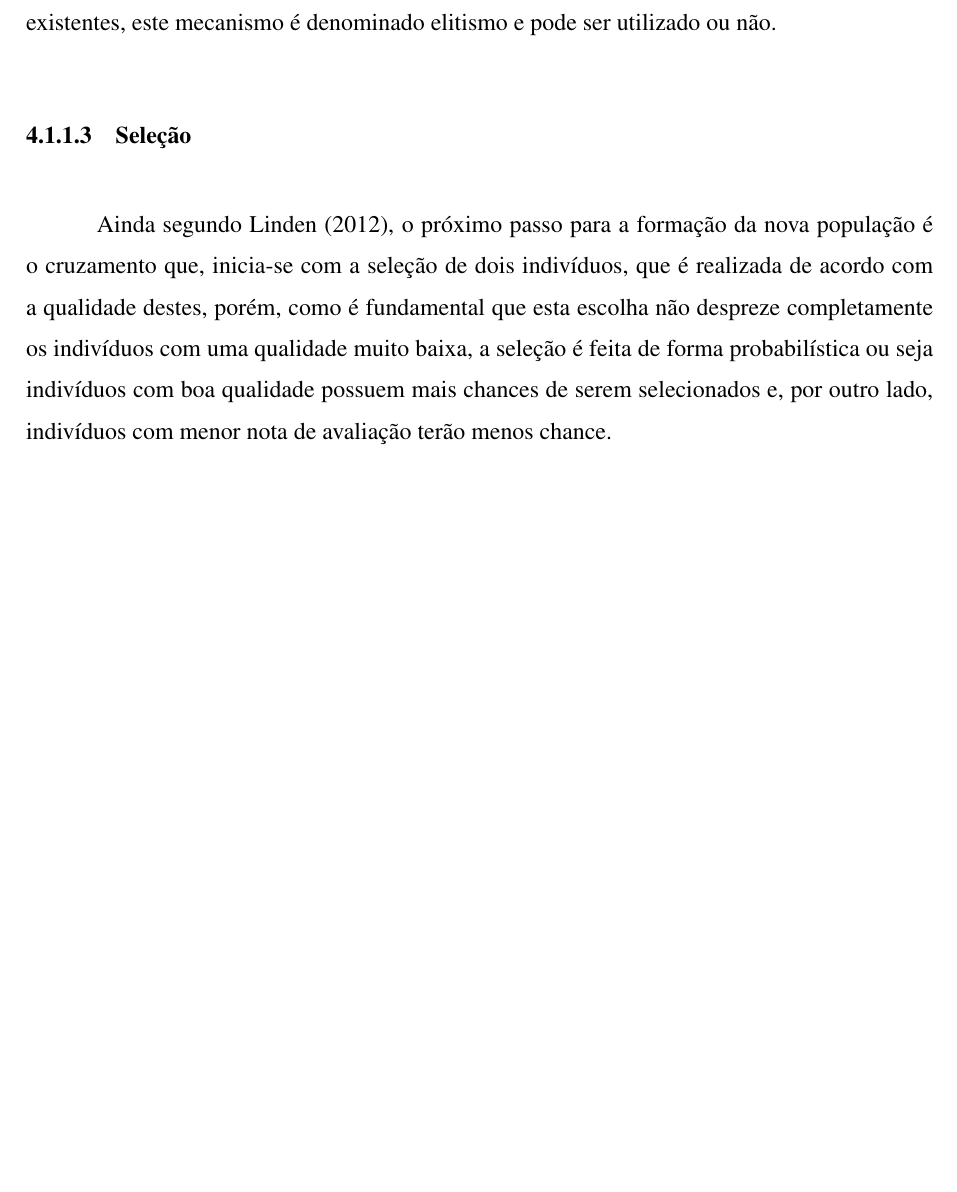
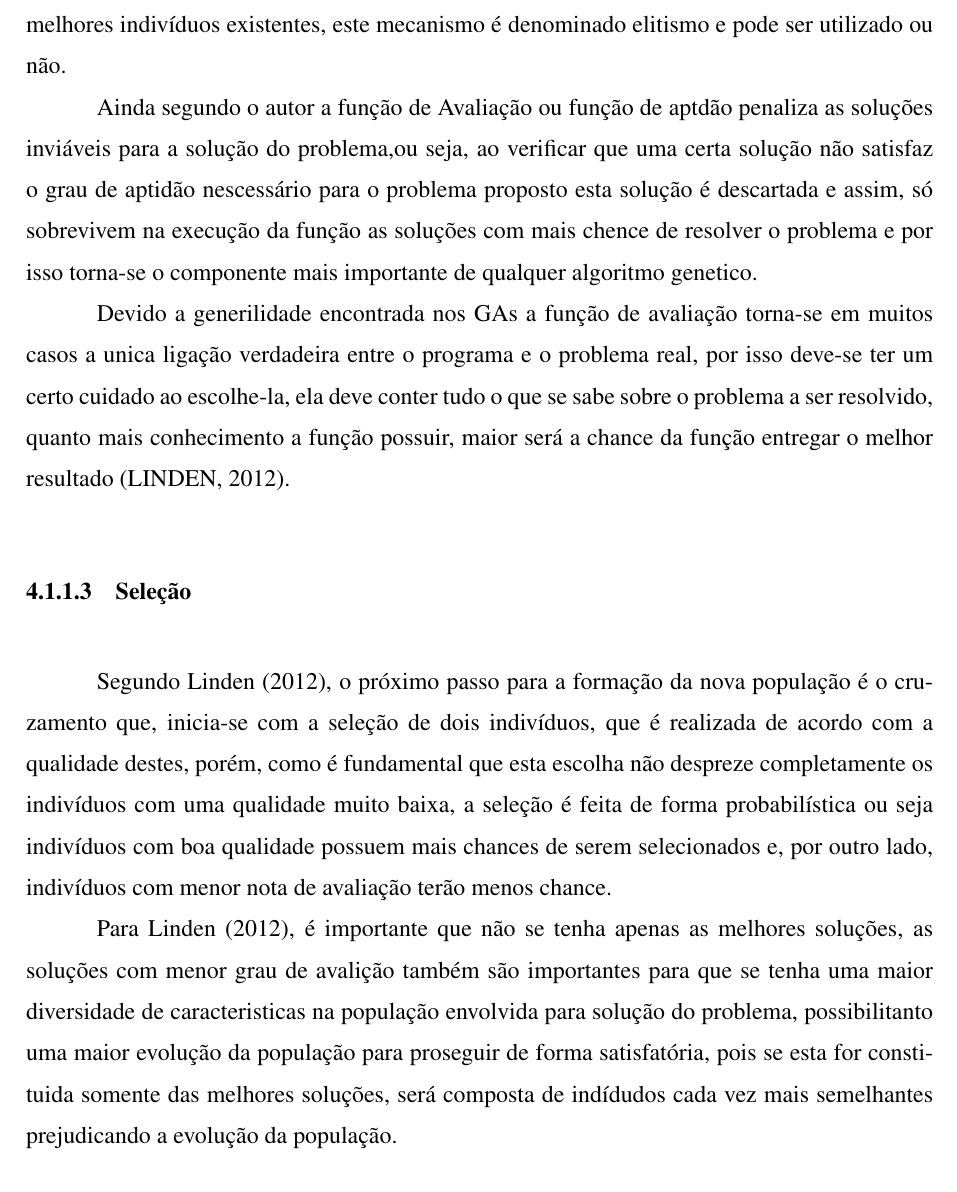
Before and after one commit to sandrooliveira/TCC_GRADUATION_SI, a LaTeX thesis (NuapaTex_Univas/Principal.tex, which reads NuapaTex_Univas/editaveis/11_QuadroTeorico.tex): part of page 11 of 25 before the commit and part of page 11 of 26 after it, cut so that both start at the same text, the shorter picture padded with empty space. Compiled offline with pdfLaTeX.

Commit message:
Atualização na parte de AGs incrementando função de avaliação e seleção.

```diff
--- a/NuapaTex_Univas/editaveis/11_QuadroTeorico.tex
+++ b/NuapaTex_Univas/editaveis/11_QuadroTeorico.tex
@@ -137,17 +137,46 @@ função de avaliação que mede a qualidade de cada uma de suas soluções e é
 realizado então uma classificação que ordena as soluções das melhores para as
 piores, para então iniciar a formação de uma nova população. A nova população
-pode conter já inicialmente os dois melhores indivíduos existentes, este mecanismo é
-denominado elitismo e pode ser utilizado ou não.
+pode conter já inicialmente os dois melhores indivíduos existentes, este
+mecanismo é denominado elitismo e pode ser utilizado ou não.
+
+\par Ainda segundo o autor a função de Avaliação ou função de aptdão penaliza as
+soluções inviáveis para a solução do problema,ou seja, ao verificar que uma
+certa solução não satisfaz o grau de aptidão nescessário para o problema
+proposto esta solução é descartada e assim, só sobrevivem na execução da função
+as soluções com mais chence de resolver o problema e por isso torna-se o
+componente mais importante de qualquer algoritmo genetico.
+
+\par Devido a generilidade encontrada nos GAs a função de avaliação
+torna-se em muitos casos a unica ligação verdadeira entre o programa e o problema real, por
+isso deve-se ter um certo cuidado ao escolhe-la, ela deve conter tudo o que se
+sabe sobre o problema a ser resolvido, quanto mais conhecimento a função
+possuir, maior será a chance da função entregar o melhor resultado
+\cite{livro_ags_ricardo_linden}.
+
+% \par Baseando nessas \citeonline{livro_ags_ricardo_linden}, iremos
+% usar no projeto uma função para avaliar dentre varias costureiras a melhor forma de
+% destribuir a materia prima para que seja produzida uma certa quantidade de
+% calças no menor tempo possível.
+
 
 \subsubsection{Seleção}
 
-\par Ainda segundo \citeonline{livro_ags_ricardo_linden}, o próximo passo
+\par Segundo \citeonline{livro_ags_ricardo_linden}, o próximo passo
 para a formação da nova população é o cruzamento que, inicia-se com a seleção de
 dois indivíduos, que é realizada de acordo com a qualidade destes, porém,
 como é fundamental que esta escolha não despreze completamente os indivíduos com uma
 qualidade muito baixa, a seleção é feita de forma probabilística ou seja
 indivíduos com boa qualidade possuem mais chances de serem selecionados e, por outro lado,
 indivíduos com menor nota de avaliação terão menos chance.
+
+\par Para \citeonline{livro_ags_ricardo_linden}, é importante que não se tenha
+apenas as melhores soluções, as soluções com menor grau de avalição também são
+importantes para que se tenha uma maior diversidade de caracteristicas na
+população envolvida para solução do problema, possibilitanto uma maior evolução
+da população para proseguir de forma satisfatória, pois se esta for
+constituida somente das melhores soluções, será composta de indídudos
+cada vez mais semelhantes prejudicando a evolução da população.
+
 
 Existe vários tipos, mas iremos usar a X por causa disso
 
```
Also changed, not shown: NuapaTex_Univas/editaveis/11_QuadroTeorico.tex (4 more changed lines).
